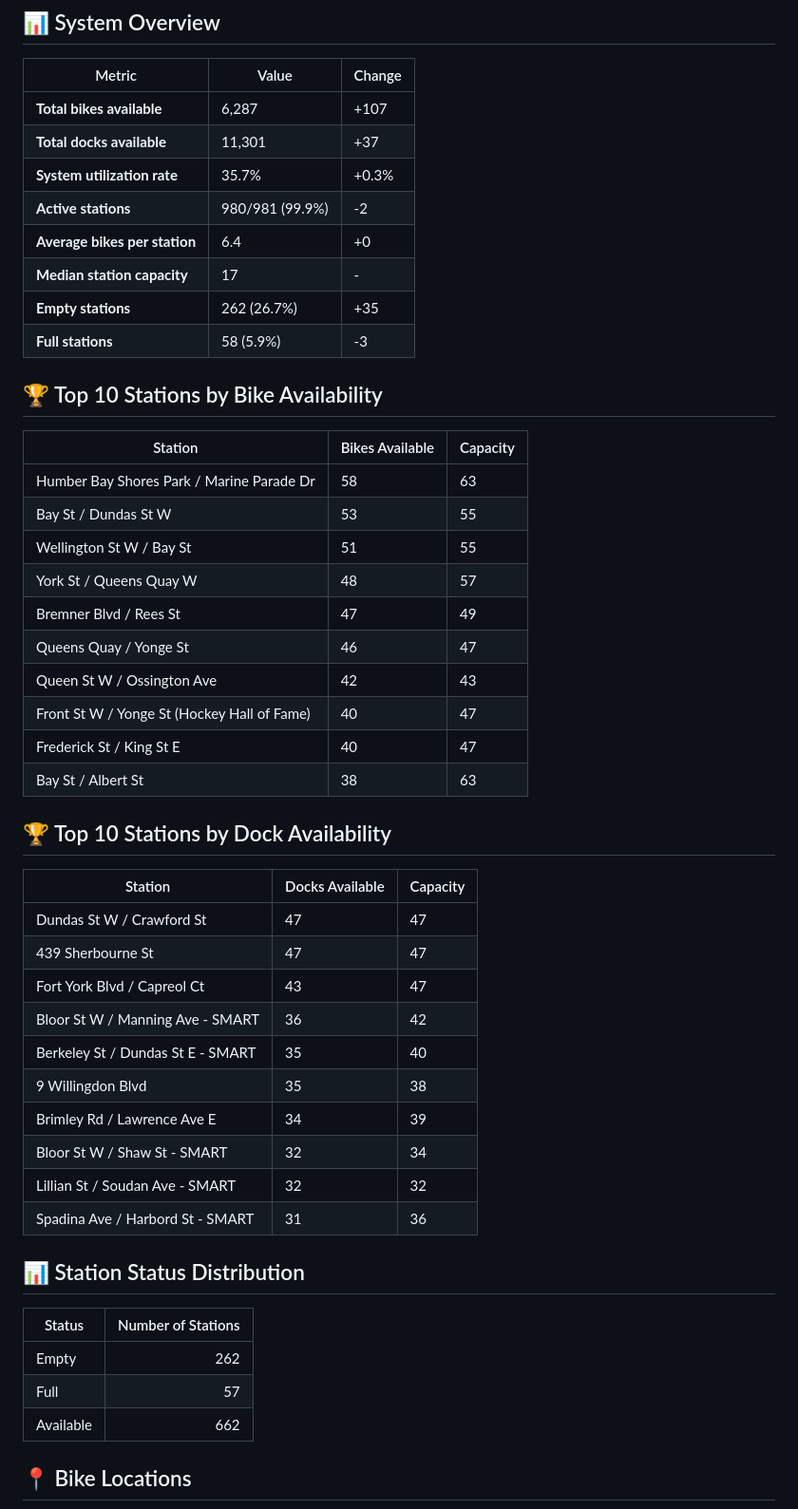
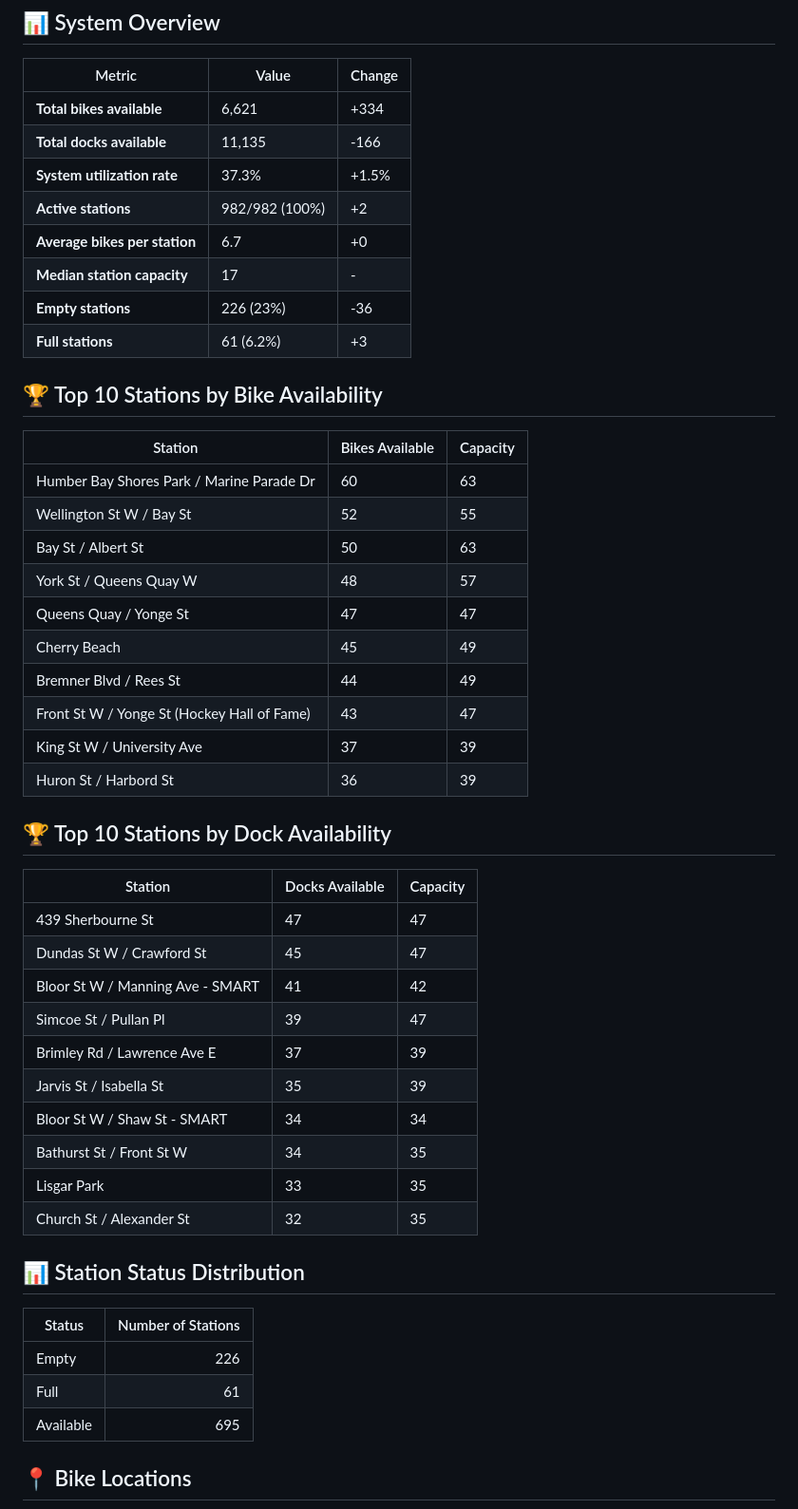
Before and after one commit to bryanpaget/toronto-bikeshare, a Markdown page: README.md, the part around the change printed below. Shown: that part at 95% size. GitHub-like rendering.

Commit message:
Update bike share dashboard

```diff
--- a/README.md
+++ b/README.md
@@ -5,49 +5,49 @@ Updated: 2025-10-27 13:08 (Toronto Time)
 ## 📊 System Overview
 | Metric | Value | Change |
 |--------|-------|--------|
-| **Total bikes available** | 6,287 | +107 |
-| **Total docks available** | 11,301 | +37 |
-| **System utilization rate** | 35.7% | +0.3% |
-| **Active stations** | 980/981 (99.9%) | -2 |
-| **Average bikes per station** | 6.4 | +0 |
+| **Total bikes available** | 6,621 | +334 |
+| **Total docks available** | 11,135 | -166 |
+| **System utilization rate** | 37.3% | +1.5% |
+| **Active stations** | 982/982 (100%) | +2 |
+| **Average bikes per station** | 6.7 | +0 |
 | **Median station capacity** | 17 | - |
-| **Empty stations** | 262 (26.7%) | +35 |
-| **Full stations** | 58 (5.9%) | -3 |
+| **Empty stations** | 226 (23%) | -36 |
+| **Full stations** | 61 (6.2%) | +3 |
 
 ## 🏆 Top 10 Stations by Bike Availability
 | Station | Bikes Available | Capacity |
 |---------|-----------------|----------|
-| Humber Bay Shores Park / Marine Parade Dr | 58 | 63 |
-| Bay St / Dundas St W | 53 | 55 |
-| Wellington St W / Bay St | 51 | 55 |
+| Humber Bay Shores Park / Marine Parade Dr | 60 | 63 |
+| Wellington St W / Bay St | 52 | 55 |
+| Bay St / Albert St | 50 | 63 |
 | York St / Queens Quay W | 48 | 57 |
-| Bremner Blvd / Rees St | 47 | 49 |
-| Queens Quay / Yonge St | 46 | 47 |
-| Queen St W / Ossington Ave | 42 | 43 |
-| Front St W / Yonge St (Hockey Hall of Fame) | 40 | 47 |
-| Frederick St / King St E | 40 | 47 |
-| Bay St / Albert St | 38 | 63 |
+| Queens Quay / Yonge St | 47 | 47 |
+| Cherry Beach | 45 | 49 |
+| Bremner Blvd / Rees St | 44 | 49 |
+| Front St W / Yonge St (Hockey Hall of Fame) | 43 | 47 |
+| King St W / University Ave | 37 | 39 |
+| Huron St / Harbord St | 36 | 39 |
 
 ## 🏆 Top 10 Stations by Dock Availability
 | Station | Docks Available | Capacity |
 |---------|-----------------|----------|
-| Dundas St W / Crawford St | 47 | 47 |
 | 439 Sherbourne St | 47 | 47 |
-| Fort York  Blvd / Capreol Ct | 43 | 47 |
-| Bloor St W / Manning Ave - SMART | 36 | 42 |
-| Berkeley St / Dundas St E - SMART | 35 | 40 |
-| 9 Willingdon Blvd | 35 | 38 |
-| Brimley Rd / Lawrence Ave E  | 34 | 39 |
-| Bloor St W / Shaw St - SMART | 32 | 34 |
-| Lillian St / Soudan Ave - SMART | 32 | 32 |
-| Spadina Ave / Harbord St - SMART | 31 | 36 |
+| Dundas St W / Crawford St | 45 | 47 |
+| Bloor St W / Manning Ave - SMART | 41 | 42 |
+| Simcoe St / Pullan Pl | 39 | 47 |
+| Brimley Rd / Lawrence Ave E  | 37 | 39 |
+| Jarvis St / Isabella St | 35 | 39 |
+| Bloor St W / Shaw St - SMART | 34 | 34 |
+| Bathurst St / Front St W | 34 | 35 |
+| Lisgar Park | 33 | 35 |
+| Church St / Alexander St | 32 | 35 |
 
 ## 📊 Station Status Distribution
 | Status     | Number of Stations |
 |------------|-------------------:|
-| Empty      | 262 |
-| Full       | 57 |
-| Available  | 662 |
+| Empty      | 226 |
+| Full       | 61 |
+| Available  | 695 |
 
 ## 📍 Bike Locations
 ![Bike Locations](docs/plots/location_plot.png)
```
Also changed, not shown: other parts of README.md (+3 -3 lines), docs/plots/availability_dist.png, docs/plots/location_plot.png, docs/plots/status_distribution.png, docs/plots/time_series/bike_dock_trend.png, docs/plots/time_series/utilization_trend.png, 2 other files.
